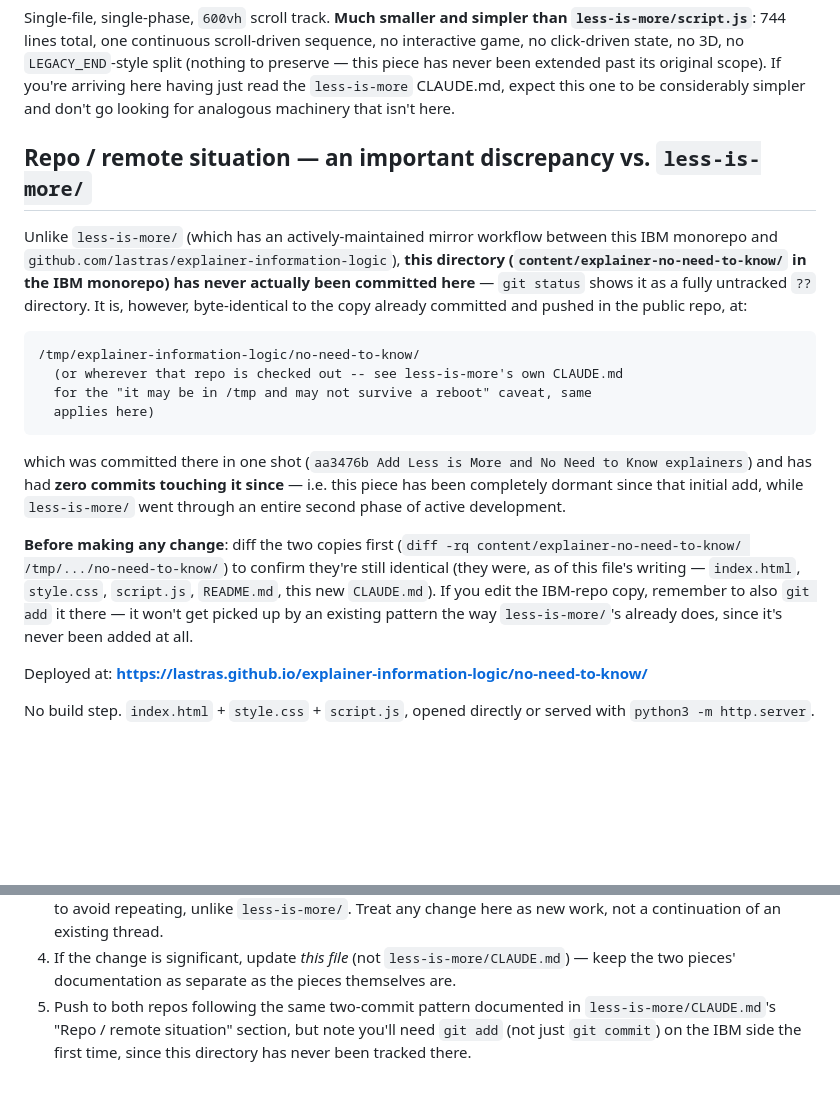
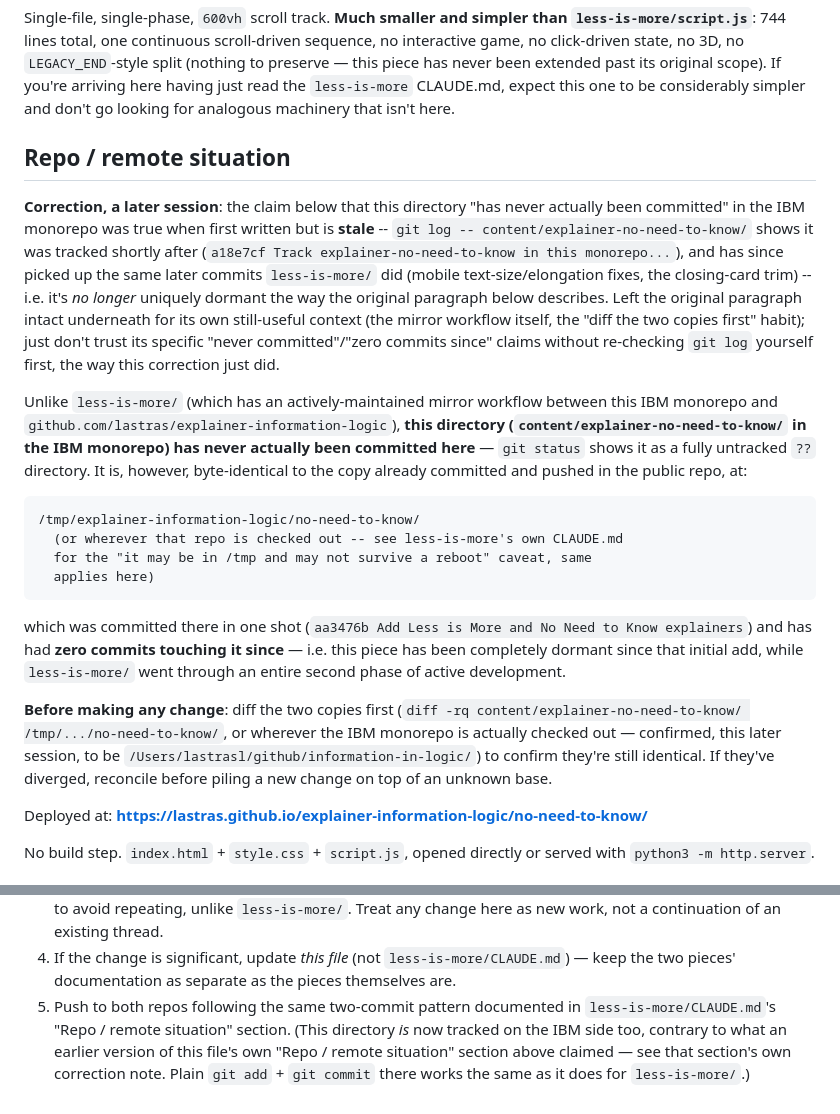
Before and after one commit to lastras/explainer-information-logic, a Markdown page: no-need-to-know/CLAUDE.md, 2 parts joined by grey strips. GitHub-like rendering; blank space fills up the shorter version.

Commit message:
Correct a stale claim in no-need-to-know's own CLAUDE.md
The "never committed on the IBM side" note was true when first written
but the directory has since been tracked there too (git log confirms);
left the original paragraph for context but flagged it as outdated.

Co-Authored-By: Claude Opus 4.6 <noreply@anthropic.com>

```diff
--- a/no-need-to-know/CLAUDE.md
+++ b/no-need-to-know/CLAUDE.md
@@ -28,7 +28,20 @@ been extended past its original scope). If you're arriving here having just
 read the `less-is-more` CLAUDE.md, expect this one to be considerably
 simpler and don't go looking for analogous machinery that isn't here.
 
-## Repo / remote situation — an important discrepancy vs. `less-is-more/`
+## Repo / remote situation
+
+**Correction, a later session**: the claim below that this directory
+"has never actually been committed" in the IBM monorepo was true when
+first written but is **stale** -- `git log -- content/explainer-no-need-to-know/`
+shows it was tracked shortly after (`a18e7cf Track explainer-no-need-to-know
+in this monorepo...`), and has since picked up the same later commits
+`less-is-more/` did (mobile text-size/elongation fixes, the closing-card
+trim) -- i.e. it's *no longer* uniquely dormant the way the original
+paragraph below describes. Left the original paragraph intact underneath
+for its own still-useful context (the mirror workflow itself, the "diff
+the two copies first" habit); just don't trust its specific "never
+committed"/"zero commits since" claims without re-checking `git log`
+yourself first, the way this correction just did.
 
 Unlike `less-is-more/` (which has an actively-maintained mirror workflow
 between this IBM monorepo and `github.com/lastras/explainer-information-logic`),
@@ -50,12 +63,11 @@ i.e. this piece has been completely dormant since that initial add, while
 `less-is-more/` went through an entire second phase of active development.
 
 **Before making any change**: diff the two copies first
-(`diff -rq content/explainer-no-need-to-know/ /tmp/.../no-need-to-know/`)
-to confirm they're still identical (they were, as of this file's writing —
-`index.html`, `style.css`, `script.js`, `README.md`, this new `CLAUDE.md`).
-If you edit the IBM-repo copy, remember to also `git add` it there — it
-won't get picked up by an existing pattern the way `less-is-more/`'s already
-does, since it's never been added at all.
+(`diff -rq content/explainer-no-need-to-know/ /tmp/.../no-need-to-know/`,
+or wherever the IBM monorepo is actually checked out — confirmed, this
+later session, to be `/Users/lastrasl/github/information-in-logic/`)
+to confirm they're still identical. If they've diverged, reconcile before
+piling a new change on top of an unknown base.
 
 Deployed at:
 **https://lastras.github.io/explainer-information-logic/no-need-to-know/**
@@ -381,6 +393,8 @@ standard harmless favicon 404.
    `less-is-more/CLAUDE.md`) — keep the two pieces' documentation as
    separate as the pieces themselves are.
 5. Push to both repos following the same two-commit pattern documented in
-   `less-is-more/CLAUDE.md`'s "Repo / remote situation" section, but note
-   you'll need `git add` (not just `git commit`) on the IBM side the first
-   time, since this directory has never been tracked there.
+   `less-is-more/CLAUDE.md`'s "Repo / remote situation" section. (This
+   directory *is* now tracked on the IBM side too, contrary to what an
+   earlier version of this file's own "Repo / remote situation" section
+   above claimed — see that section's own correction note. Plain `git
+   add` + `git commit` there works the same as it does for `less-is-more/`.)
```
